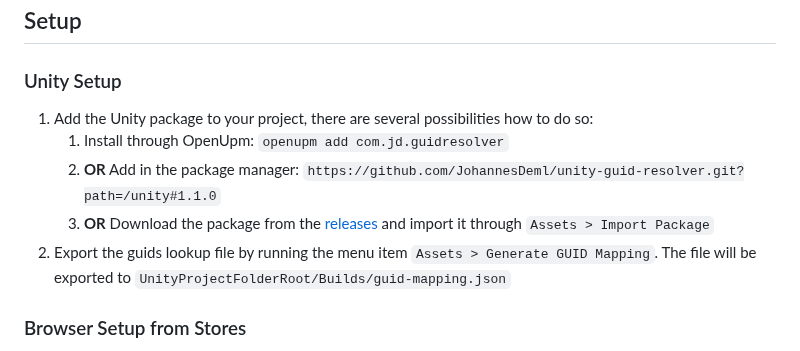
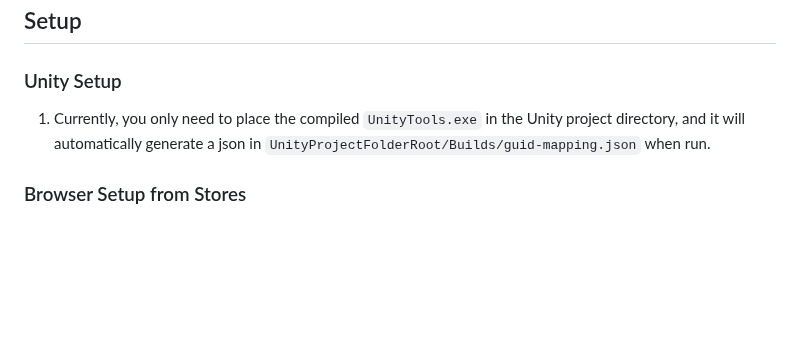
Before and after one commit to JohannesDeml/unity-guid-resolver, a Markdown page: README.md, the part around the change. GitHub-like rendering; blank space fills up the shorter version.

```diff
--- a/README.md
+++ b/README.md
@@ -33,11 +33,7 @@ This repo is experimental and was created out of the need to have a better exper
 
 ### Unity Setup
 
-1. Add the Unity package to your project, there are several possibilities how to do so:
-   1. Install through OpenUpm: `openupm add com.jd.guidresolver`
-   2. **OR** Add in the package manager: `https://github.com/JohannesDeml/unity-guid-resolver.git?path=/unity#1.1.0`
-   3. **OR** Download the package from the [releases](https://github.com/JohannesDeml/unity-guid-resolver/releases/) and import it through `Assets > Import Package`
-2. Export the guids lookup file by running the menu item `Assets > Generate GUID Mapping`. The file will be exported to `UnityProjectFolderRoot/Builds/guid-mapping.json`
+1. Currently, you only need to place the compiled `UnityTools.exe` in the Unity project directory, and it will automatically generate a json in `UnityProjectFolderRoot/Builds/guid-mapping.json` when run.
 
 ### Browser Setup from Stores
 
```
